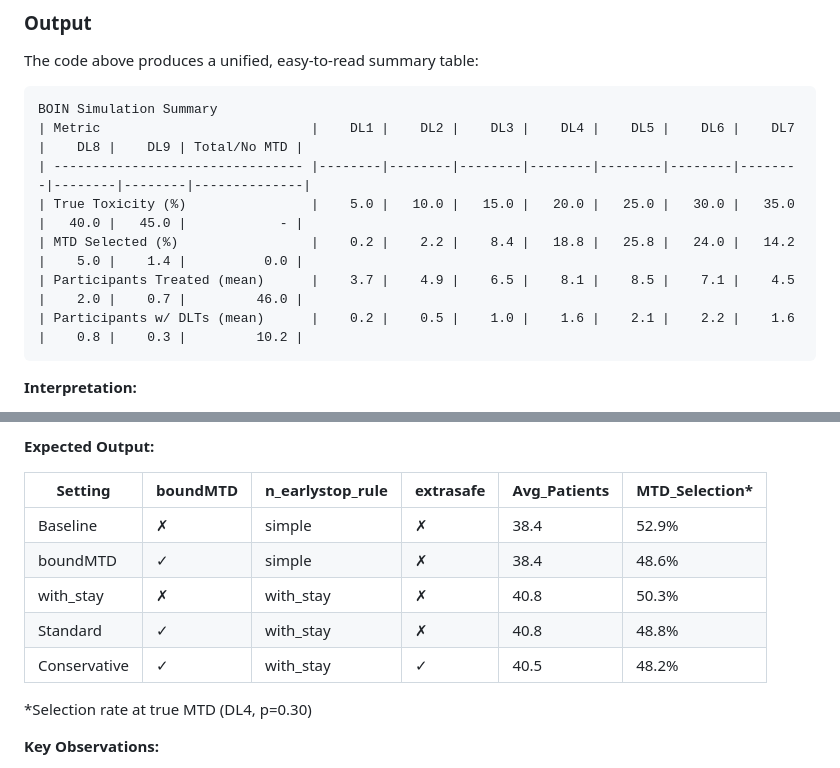
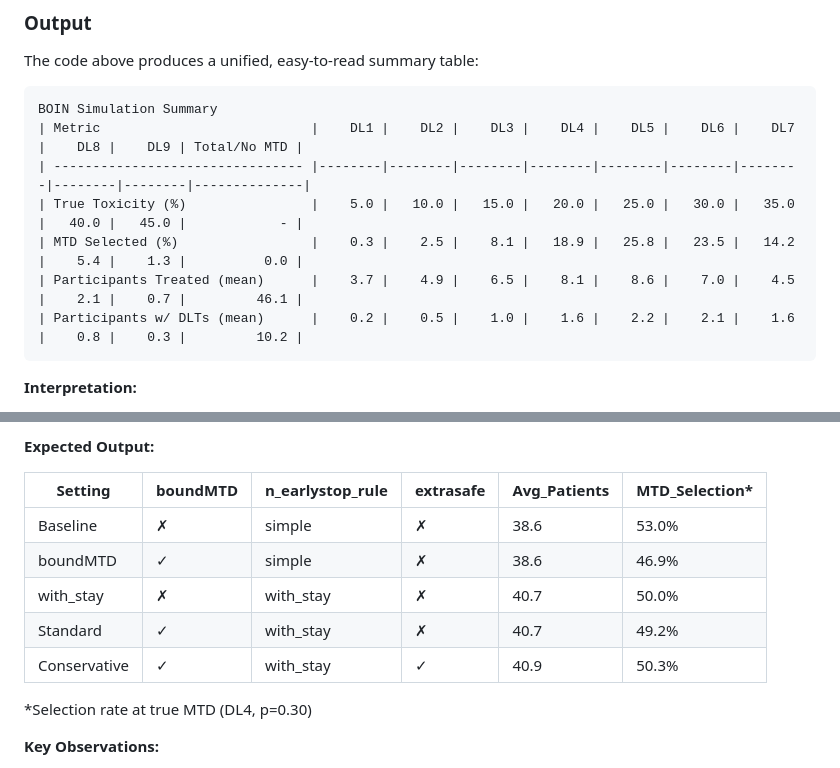
Before and after one commit to gosukehommaEX/simFastBOIN, a Markdown page: README.md, 2 parts joined by grey strips. Rendered like a GitHub page.

````diff
--- a/README.md
+++ b/README.md
@@ -65,9 +65,9 @@ BOIN Simulation Summary
 | Metric                           |    DL1 |    DL2 |    DL3 |    DL4 |    DL5 |    DL6 |    DL7 |    DL8 |    DL9 | Total/No MTD |
 | -------------------------------- |--------|--------|--------|--------|--------|--------|--------|--------|--------|--------------|
 | True Toxicity (%)                |    5.0 |   10.0 |   15.0 |   20.0 |   25.0 |   30.0 |   35.0 |   40.0 |   45.0 |            - |
-| MTD Selected (%)                 |    0.2 |    2.2 |    8.4 |   18.8 |   25.8 |   24.0 |   14.2 |    5.0 |    1.4 |          0.0 |
-| Participants Treated (mean)      |    3.7 |    4.9 |    6.5 |    8.1 |    8.5 |    7.1 |    4.5 |    2.0 |    0.7 |         46.0 |
-| Participants w/ DLTs (mean)      |    0.2 |    0.5 |    1.0 |    1.6 |    2.1 |    2.2 |    1.6 |    0.8 |    0.3 |         10.2 |
+| MTD Selected (%)                 |    0.3 |    2.5 |    8.1 |   18.9 |   25.8 |   23.5 |   14.2 |    5.4 |    1.3 |          0.0 |
+| Participants Treated (mean)      |    3.7 |    4.9 |    6.5 |    8.1 |    8.6 |    7.0 |    4.5 |    2.1 |    0.7 |         46.1 |
+| Participants w/ DLTs (mean)      |    0.2 |    0.5 |    1.0 |    1.6 |    2.2 |    2.1 |    1.6 |    0.8 |    0.3 |         10.2 |
 ```
 
 **Interpretation:**
@@ -395,11 +395,11 @@ print(comparison)
 
 | Setting | boundMTD | n_earlystop_rule | extrasafe | Avg_Patients | MTD_Selection* |
 |---------|----------|------------------|-----------|--------------|----------------|
-| Baseline | ✗ | simple | ✗ | 38.4 | 52.9% |
-| boundMTD | ✓ | simple | ✗ | 38.4 | 48.6% |
-| with_stay | ✗ | with_stay | ✗ | 40.8 | 50.3% |
-| Standard | ✓ | with_stay | ✗ | 40.8 | 48.8% |
-| Conservative | ✓ | with_stay | ✓ | 40.5 | 48.2% |
+| Baseline | ✗ | simple | ✗ | 38.6 | 53.0% |
+| boundMTD | ✓ | simple | ✗ | 38.6 | 46.9% |
+| with_stay | ✗ | with_stay | ✗ | 40.7 | 50.0% |
+| Standard | ✓ | with_stay | ✗ | 40.7 | 49.2% |
+| Conservative | ✓ | with_stay | ✓ | 40.9 | 50.3% |
 
 *Selection rate at true MTD (DL4, p=0.30)
 
````
